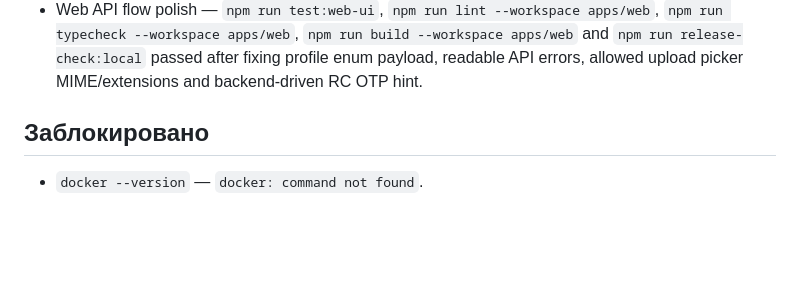
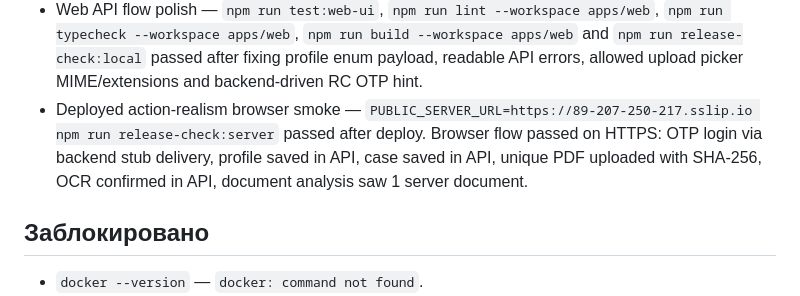
Before and after one commit to milaniumkz/ai-lawyer-kazakhstan, a Markdown page: docs/project/TEST_EVIDENCE.md, the part around the change. Rendered like a GitHub page; blank space fills up the shorter version.

Commit message:
docs(release): record action realism browser smoke

```diff
--- a/docs/project/TEST_EVIDENCE.md
+++ b/docs/project/TEST_EVIDENCE.md
@@ -166,6 +166,7 @@
 - Deployed web real-user data pass — server install health passed, `PUBLIC_SERVER_URL=https://89-207-250-217.sslip.io npm run release-check:server` passed, and browser smoke confirmed `secureContext=true`, `getUserMedia=true`, no fake timer, no demo case on sync without login, real recording status and transcript job handoff.
 - Web action realism pass — `npm run test:web-ui`, `npm run lint --workspace apps/web`, `npm run typecheck --workspace apps/web`, `npm run build --workspace apps/web` and `npm run release-check:local` passed after replacing status-only actions with camera/file inputs, file SHA-256 upload metadata, `/profiles` save, OCR-gated analysis, persistent support request, explicit claim-send confirmation and persisted settings.
 - Web API flow polish — `npm run test:web-ui`, `npm run lint --workspace apps/web`, `npm run typecheck --workspace apps/web`, `npm run build --workspace apps/web` and `npm run release-check:local` passed after fixing profile enum payload, readable API errors, allowed upload picker MIME/extensions and backend-driven RC OTP hint.
+- Deployed action-realism browser smoke — `PUBLIC_SERVER_URL=https://89-207-250-217.sslip.io npm run release-check:server` passed after deploy. Browser flow passed on HTTPS: OTP login via backend stub delivery, profile saved in API, case saved in API, unique PDF uploaded with SHA-256, OCR confirmed in API, document analysis saw 1 server document.
 
 ## Заблокировано
 
```
Also changed, not shown: docs/project/CODEX_HANDOFF.md (+1 -0 lines).
